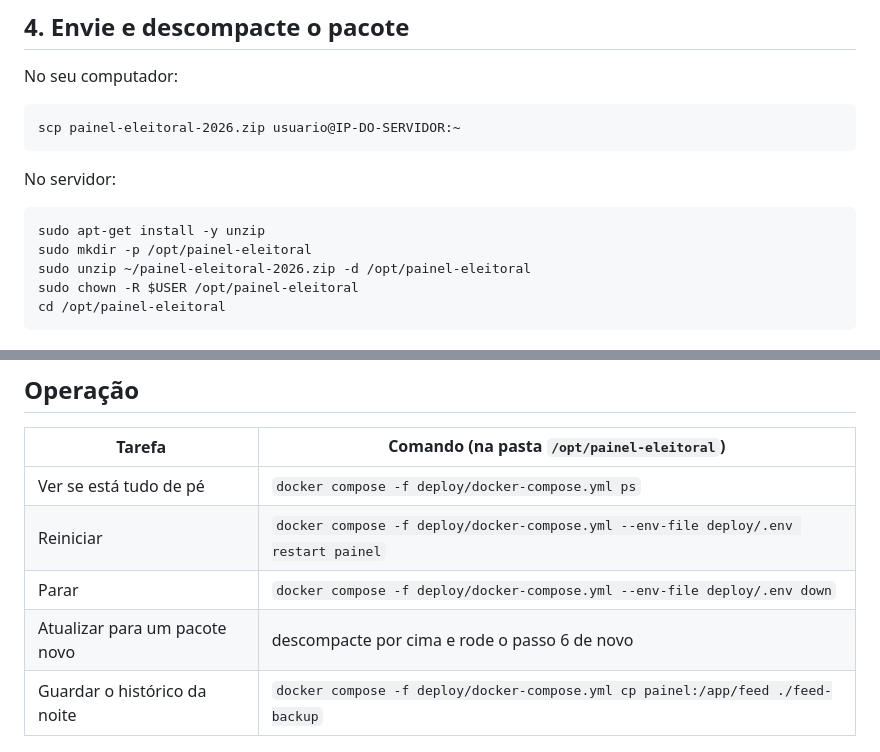
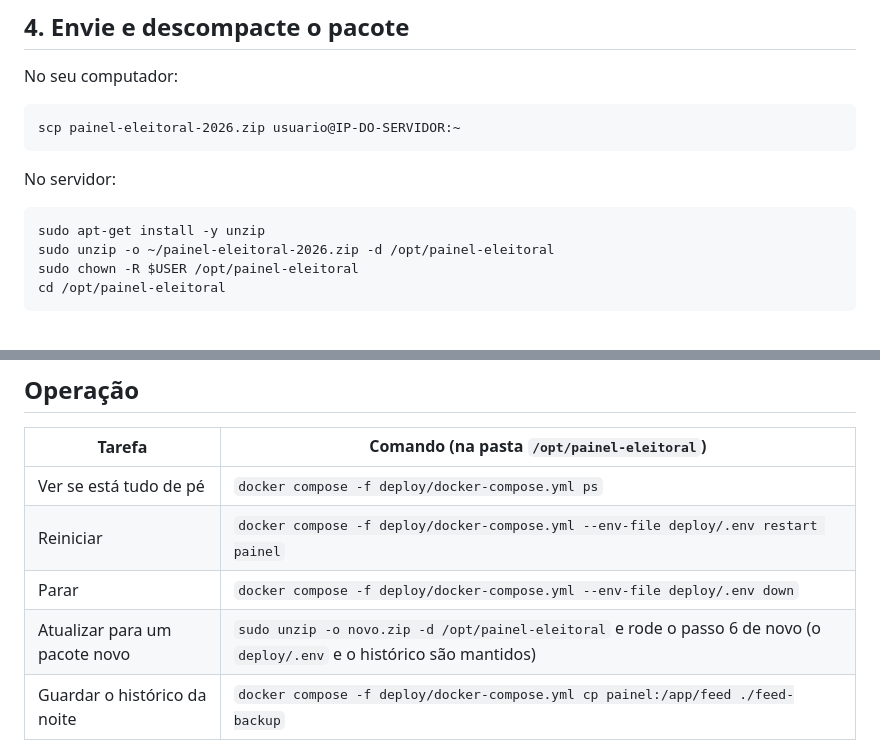
Before and after one commit to eurodrigobispo/Claude, a Markdown page: deploy/IMPLANTACAO.md, 2 parts joined by grey strips. Drawn GitHub-style.

Commit message:
Match the unzip steps in the deployment guide to the package layout
Co-Authored-By: Claude Opus 5.5 <noreply@anthropic.com>
Claude-Session: https://claude.ai/code/session_01QFwuo67o9rkLuBTBZFP9CT

````diff
--- a/deploy/IMPLANTACAO.md
+++ b/deploy/IMPLANTACAO.md
@@ -44,8 +44,7 @@ No servidor:
 
 ```
 sudo apt-get install -y unzip
-sudo mkdir -p /opt/painel-eleitoral
-sudo unzip ~/painel-eleitoral-2026.zip -d /opt/painel-eleitoral
+sudo unzip -o ~/painel-eleitoral-2026.zip -d /opt/painel-eleitoral
 sudo chown -R $USER /opt/painel-eleitoral
 cd /opt/painel-eleitoral
 ```
@@ -103,7 +102,7 @@ O primeiro certificado HTTPS leva até um minuto. Se o domínio ainda não apont
 | Ver se está tudo de pé | `docker compose -f deploy/docker-compose.yml ps` |
 | Reiniciar | `docker compose -f deploy/docker-compose.yml --env-file deploy/.env restart painel` |
 | Parar | `docker compose -f deploy/docker-compose.yml --env-file deploy/.env down` |
-| Atualizar para um pacote novo | descompacte por cima e rode o passo 6 de novo |
+| Atualizar para um pacote novo | `sudo unzip -o novo.zip -d /opt/painel-eleitoral` e rode o passo 6 de novo (o `deploy/.env` e o histórico são mantidos) |
 | Guardar o histórico da noite | `docker compose -f deploy/docker-compose.yml cp painel:/app/feed ./feed-backup` |
 
 O contêiner reinicia sozinho se cair ou se o servidor reiniciar. O Docker também confere `/api/saude` a cada 30 s: se o coletor ficar 2 minutos sem gravar o placar, o contêiner é marcado como doente.
````
